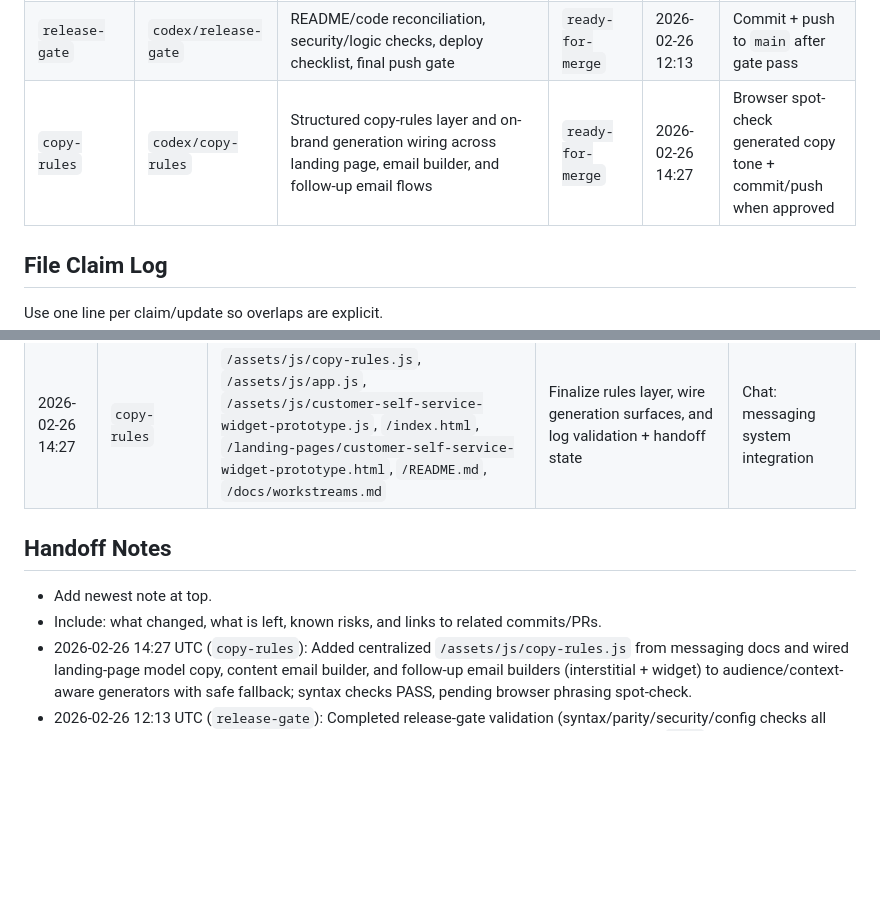
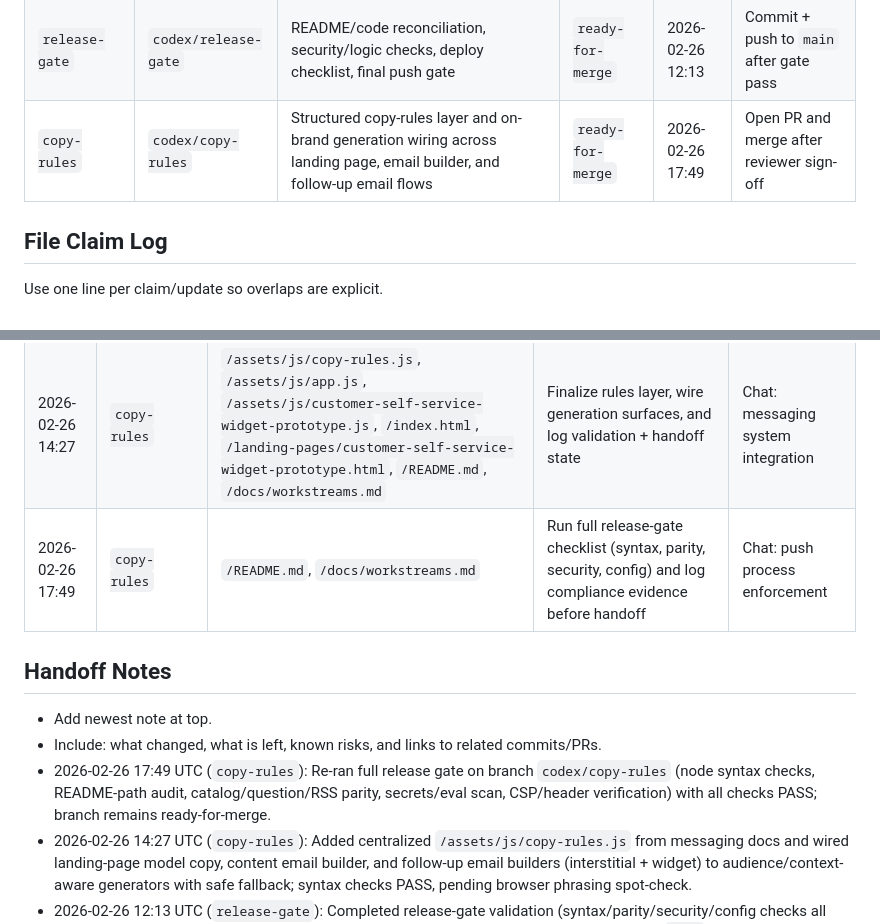
Before and after one commit to willbloor/ciso-configurator, a Markdown page: docs/workstreams.md, 2 parts joined by grey strips. GitHub-like rendering; blank space fills up the shorter version.

```diff
--- a/docs/workstreams.md
+++ b/docs/workstreams.md
@@ -29,7 +29,7 @@ This file is the live coordination source for parallel chats.
 | `wss` | `codex/wss` | Widget/self-service flow in `/landing-pages/customer-self-service-widget-prototype.html`, `/assets/js/customer-self-service-widget-prototype.js`, `/vercel.json` route behavior | `planned` | 2026-02-26 11:18 | Confirm widget scope lock + update status |
 | `content` | `codex/content` | Content catalogs/data sync in `/assets/data/immersive-content-master.csv`, `/assets/data/official-blog-rss-curated.csv`, `/assets/js/content-catalog.js`, `/assets/js/official-blog-rss-fallback.js` | `planned` | 2026-02-26 11:18 | Confirm feed/catalog scope + update status |
 | `release-gate` | `codex/release-gate` | README/code reconciliation, security/logic checks, deploy checklist, final push gate | `ready-for-merge` | 2026-02-26 12:13 | Commit + push to `main` after gate pass |
-| `copy-rules` | `codex/copy-rules` | Structured copy-rules layer and on-brand generation wiring across landing page, email builder, and follow-up email flows | `ready-for-merge` | 2026-02-26 14:27 | Browser spot-check generated copy tone + commit/push when approved |
+| `copy-rules` | `codex/copy-rules` | Structured copy-rules layer and on-brand generation wiring across landing page, email builder, and follow-up email flows | `ready-for-merge` | 2026-02-26 17:49 | Open PR and merge after reviewer sign-off |
 
 ## File Claim Log
 
@@ -41,10 +41,12 @@ Use one line per claim/update so overlaps are explicit.
 | 2026-02-26 12:13 | `release-gate` | `/assets/data/immersive-content-master.csv`, `/README.md`, `/docs/workstreams.md` | Reconcile runtime catalog with source CSV age-window and record validation gates | Chat: push/release gate |
 | 2026-02-26 14:22 | `copy-rules` | `/assets/js/app.js`, `/assets/data/*copy-rules*`, `/README.md`, `/docs/workstreams.md` | Add centralized messaging/tone rules and wire generation surfaces to audience/context-aware output | Chat: messaging system integration |
 | 2026-02-26 14:27 | `copy-rules` | `/assets/js/copy-rules.js`, `/assets/js/app.js`, `/assets/js/customer-self-service-widget-prototype.js`, `/index.html`, `/landing-pages/customer-self-service-widget-prototype.html`, `/README.md`, `/docs/workstreams.md` | Finalize rules layer, wire generation surfaces, and log validation + handoff state | Chat: messaging system integration |
+| 2026-02-26 17:49 | `copy-rules` | `/README.md`, `/docs/workstreams.md` | Run full release-gate checklist (syntax, parity, security, config) and log compliance evidence before handoff | Chat: push process enforcement |
 
 ## Handoff Notes
 
 - Add newest note at top.
 - Include: what changed, what is left, known risks, and links to related commits/PRs.
+- 2026-02-26 17:49 UTC (`copy-rules`): Re-ran full release gate on branch `codex/copy-rules` (node syntax checks, README-path audit, catalog/question/RSS parity, secrets/eval scan, CSP/header verification) with all checks PASS; branch remains ready-for-merge.
 - 2026-02-26 14:27 UTC (`copy-rules`): Added centralized `/assets/js/copy-rules.js` from messaging docs and wired landing-page model copy, content email builder, and follow-up email builders (interstitial + widget) to audience/context-aware generators with safe fallback; syntax checks PASS, pending browser phrasing spot-check.
 - 2026-02-26 12:13 UTC (`release-gate`): Completed release-gate validation (syntax/parity/security/config checks all PASS), reconciled content CSV/runtime parity (313/313 IDs), and prepared commit/push on `main`.
```
Also changed, not shown: other parts of docs/workstreams.md (+1 -1 lines), README.md (+35 -0 lines).
